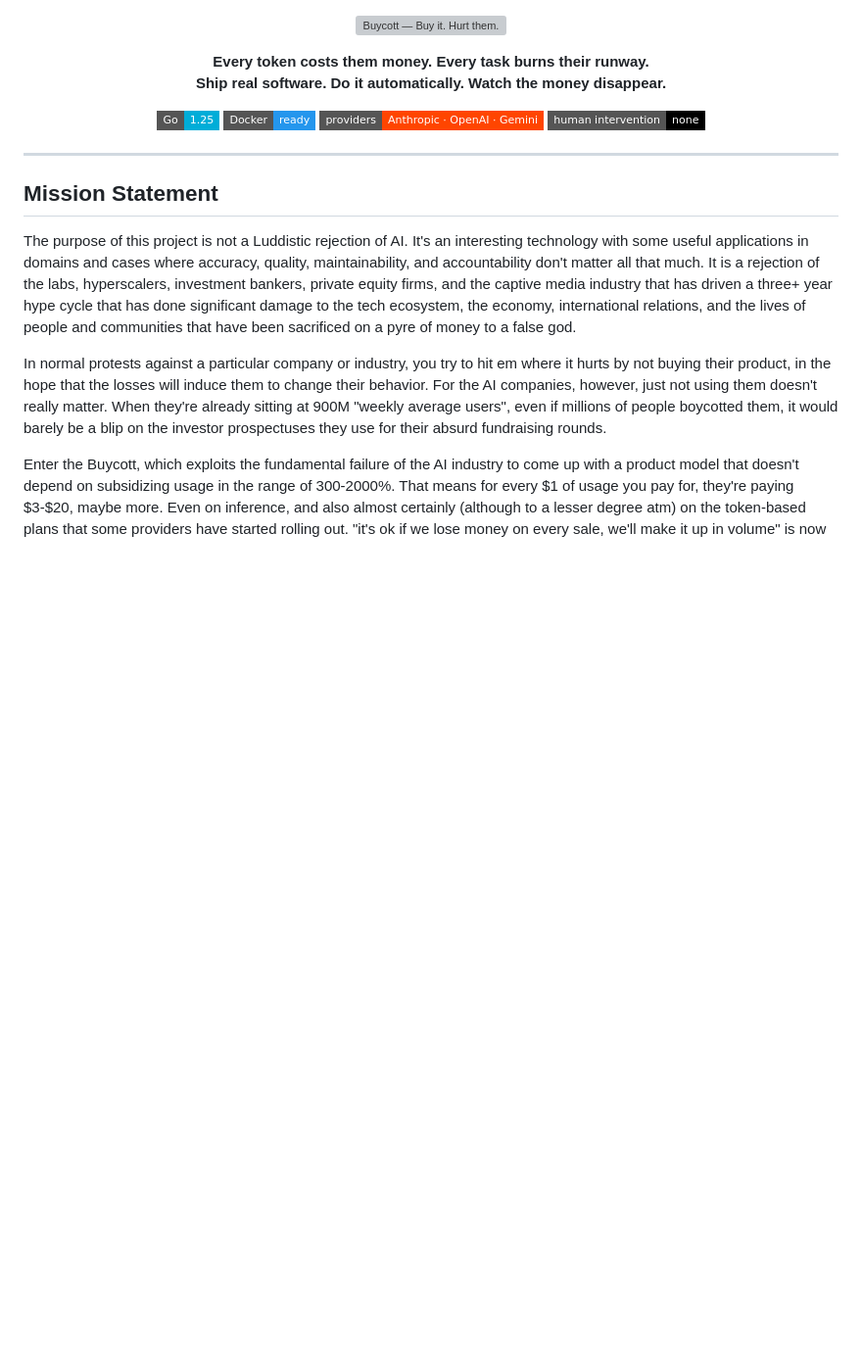
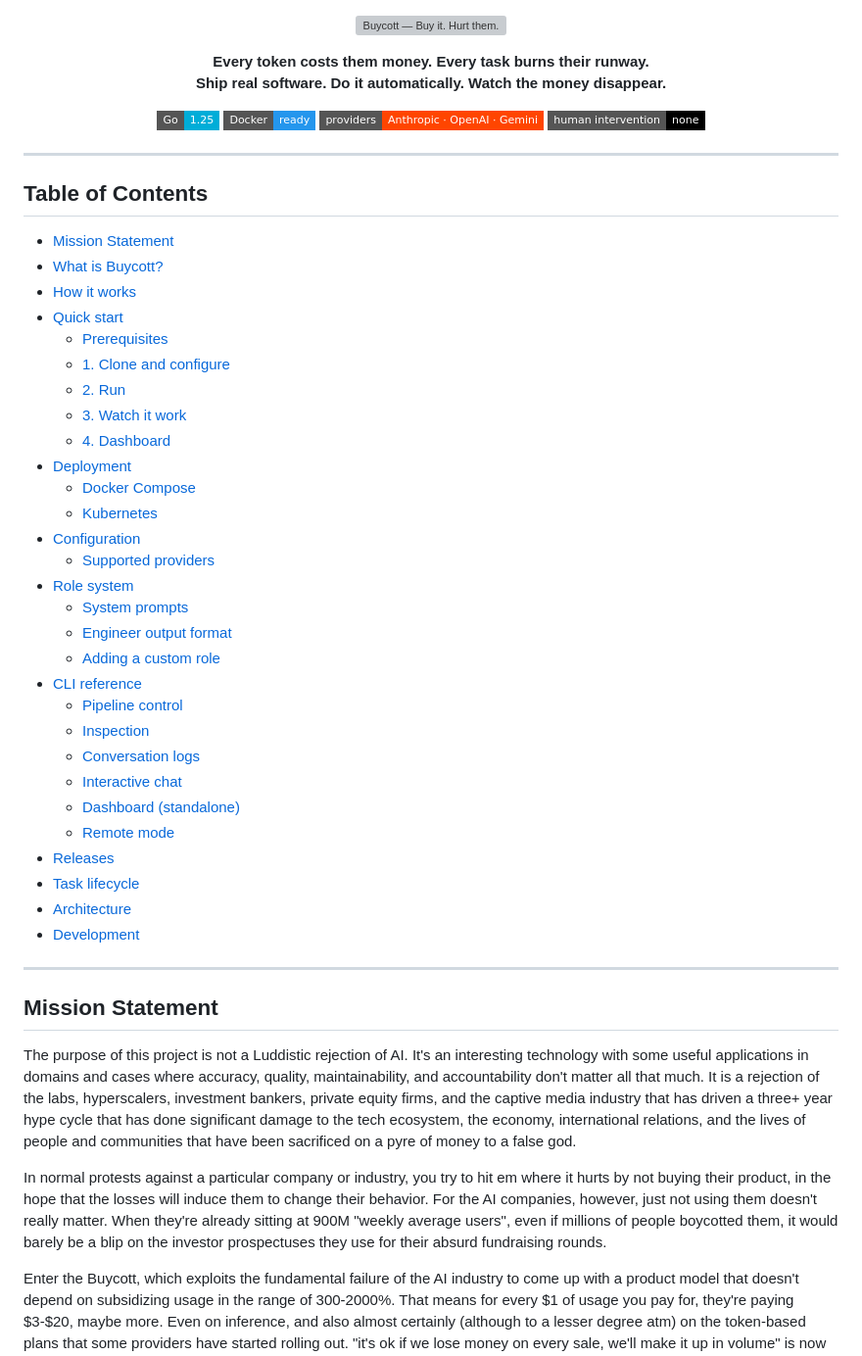
Before and after one commit to buycott/buycott-ai, a Markdown page: README.md, the part around the change. Shown at 98% size. GitHub-like rendering; badges without logos; blank space fills up the shorter version; grey boxes are pictures that could not be loaded.

Commit message:
readme toc (#2)

```diff
--- a/README.md
+++ b/README.md
@@ -12,6 +12,40 @@
   <img src="https://img.shields.io/badge/providers-Anthropic_·_OpenAI_·_Gemini-FF4500?style=flat-square" alt="LLM Providers">
   <img src="https://img.shields.io/badge/human_intervention-none-black?style=flat-square" alt="Autonomous">
 </p>
+
+---
+
+## Table of Contents
+
+- [Mission Statement](#mission-statement)
+- [What is Buycott?](#what-is-buycott)
+- [How it works](#how-it-works)
+- [Quick start](#quick-start)
+  - [Prerequisites](#prerequisites)
+  - [1. Clone and configure](#1-clone-and-configure)
+  - [2. Run](#2-run)
+  - [3. Watch it work](#3-watch-it-work)
+  - [4. Dashboard](#4-dashboard)
+- [Deployment](#deployment)
+  - [Docker Compose](#docker-compose--recommended-for-single-host)
+  - [Kubernetes](#kubernetes)
+- [Configuration](#configuration)
+  - [Supported providers](#supported-providers)
+- [Role system](#role-system)
+  - [System prompts](#system-prompts)
+  - [Engineer output format](#engineer-output-format)
+  - [Adding a custom role](#adding-a-custom-role)
+- [CLI reference](#cli-reference)
+  - [Pipeline control](#pipeline-control)
+  - [Inspection](#inspection)
+  - [Conversation logs](#conversation-logs)
+  - [Interactive chat](#interactive-chat)
+  - [Dashboard (standalone)](#dashboard-standalone)
+  - [Remote mode](#remote-mode)
+- [Releases](#releases)
+- [Task lifecycle](#task-lifecycle)
+- [Architecture](#architecture)
+- [Development](#development)
 
 ---
 
```
